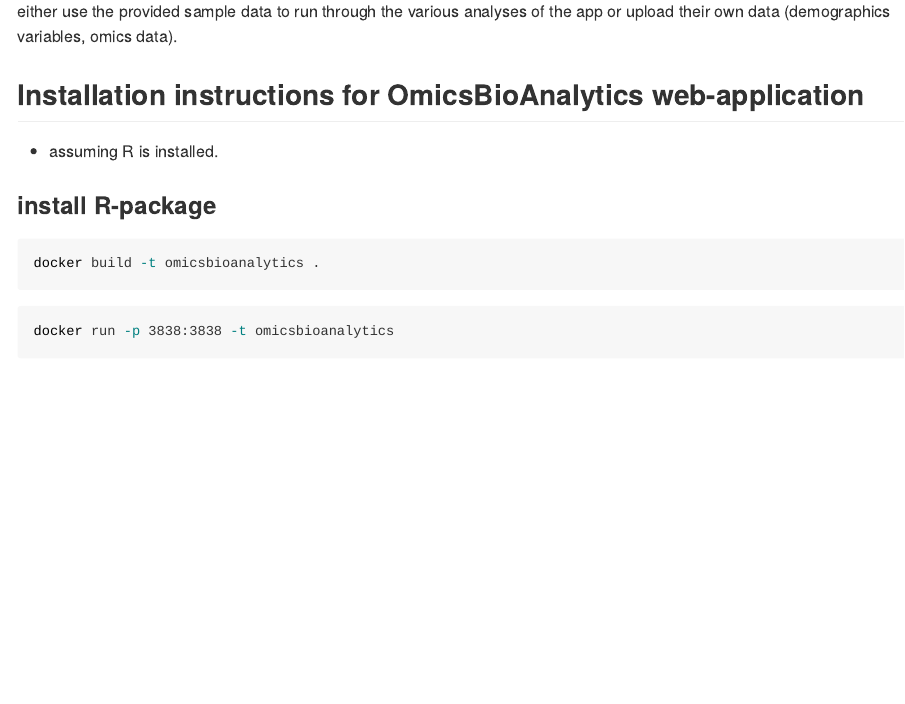
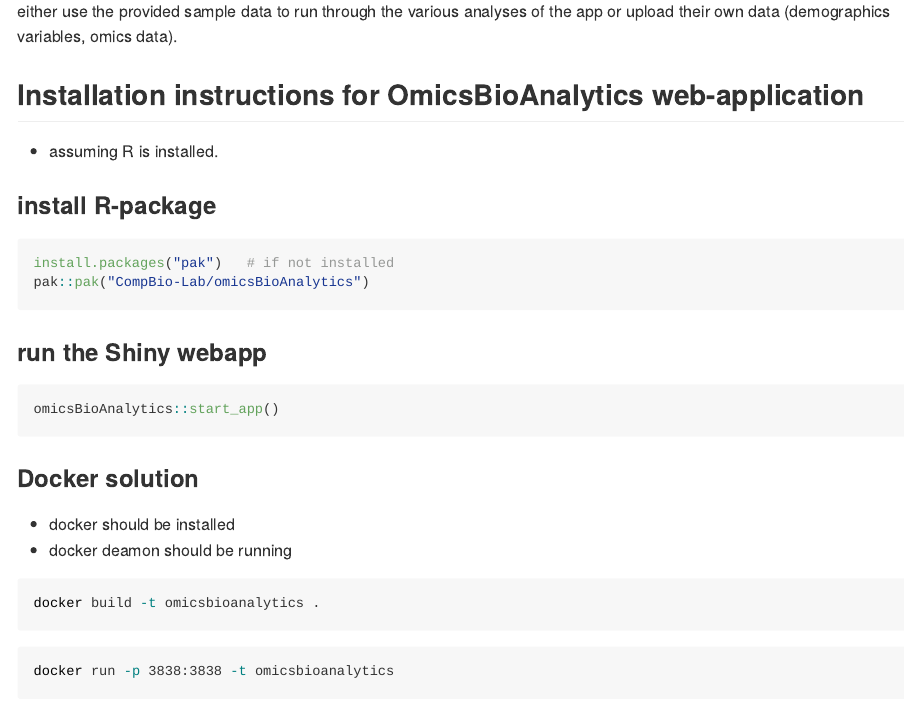
Before and after one commit to CompBio-Lab/omicsBioAnalytics, an R Markdown document (README.Rmd): the page in a window 1100 px wide, from 100 px down. Rendered offline with R 4.5, knitr and Pandoc, with nearby package versions.

Commit message:
update README

````diff
--- a/README.Rmd
+++ b/README.Rmd
@@ -19,16 +19,6 @@ knitr::opts_chunk$set(echo = TRUE, cache = FALSE,
 
 ### install R-package
 
-```{bash}
-docker build -t omicsbioanalytics .
-```
-
-```{bash}
-docker run -p 3838:3838 -t omicsbioanalytics
-```
-
-
-
 ```{r}
 install.packages("pak")   # if not installed
 pak::pak("CompBio-Lab/omicsBioAnalytics")
@@ -38,6 +28,18 @@ pak::pak("CompBio-Lab/omicsBioAnalytics")
 
 ```{r}
 omicsBioAnalytics::start_app()
+```
+
+### Docker solution
+- docker should be installed
+- docker deamon should be running
+
+```{bash}
+docker build -t omicsbioanalytics .
+```
+
+```{bash}
+docker run -p 3838:3838 -t omicsbioanalytics
 ```
 
 ## Voice-enabled analytics (OPTIONAL)
````
